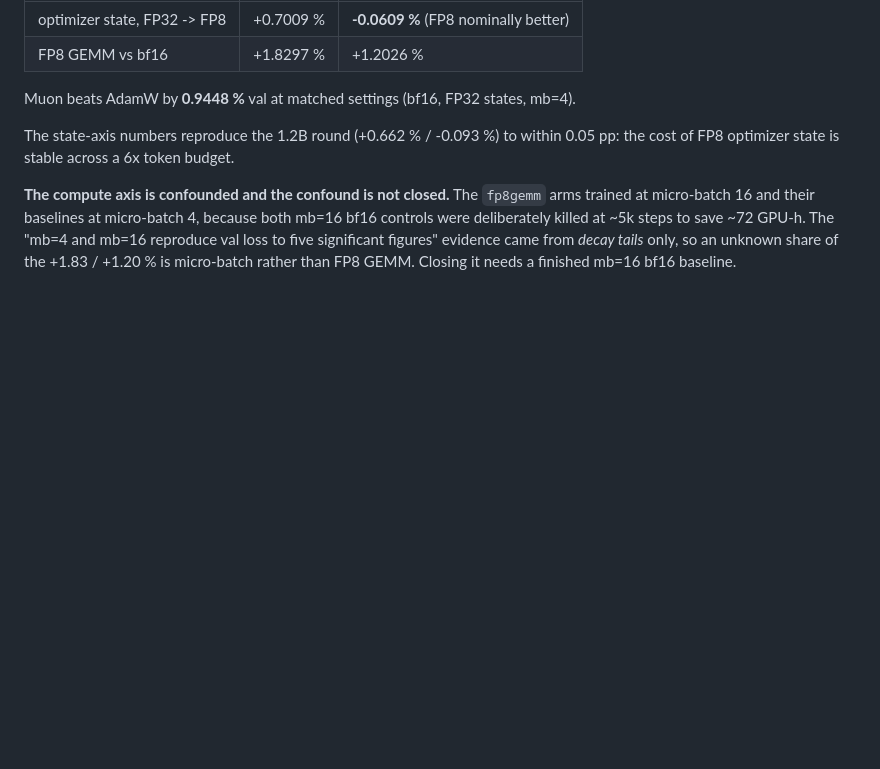
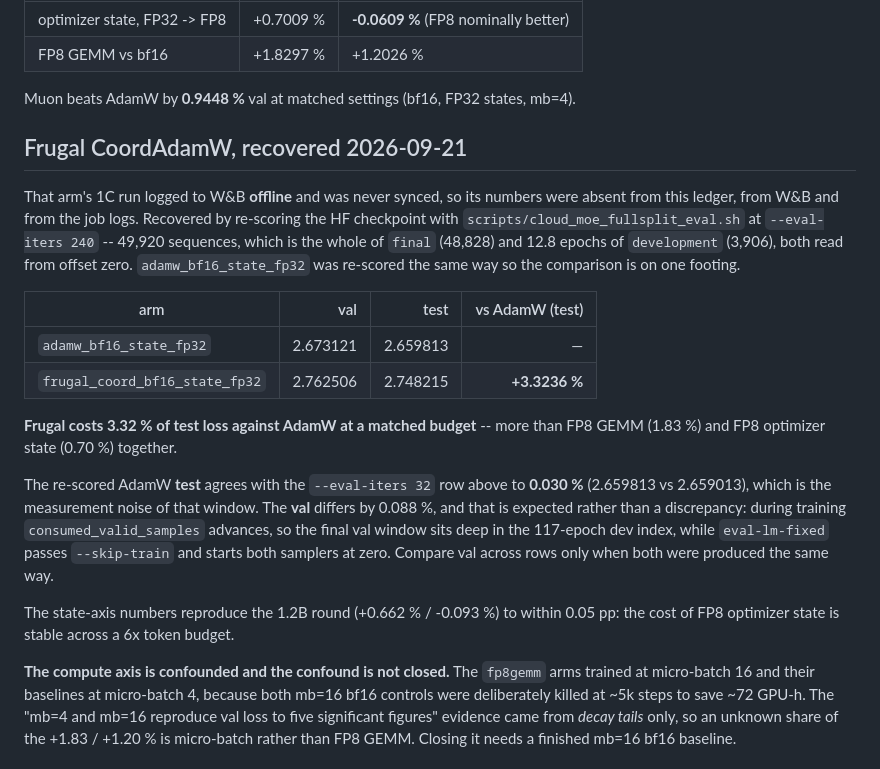
Before and after one commit to AverageMetaheuristicsEnjoyer/H-MoE-Part-cloud, a Markdown page: docs/stage3-1c-results.md, the part around the change. Drawn GitHub-style; blank space fills up the shorter version.

Commit message:
docs(stage3): recover the Frugal 1C endpoint, lost to an unsynced offline W&B run

```diff
--- a/docs/stage3-1c-results.md
+++ b/docs/stage3-1c-results.md
@@ -29,6 +29,29 @@ Relative to each pair's baseline (val):
 | FP8 GEMM vs bf16 | +1.8297 % | +1.2026 % |
 
 Muon beats AdamW by **0.9448 %** val at matched settings (bf16, FP32 states, mb=4).
+
+## Frugal CoordAdamW, recovered 2026-09-21
+
+That arm's 1C run logged to W&B **offline** and was never synced, so its numbers were absent
+from this ledger, from W&B and from the job logs. Recovered by re-scoring the HF checkpoint
+with `scripts/cloud_moe_fullsplit_eval.sh` at `--eval-iters 240` -- 49,920 sequences, which is
+the whole of `final` (48,828) and 12.8 epochs of `development` (3,906), both read from offset
+zero. `adamw_bf16_state_fp32` was re-scored the same way so the comparison is on one footing.
+
+| arm | val | test | vs AdamW (test) |
+|---|---:|---:|---:|
+| `adamw_bf16_state_fp32` | 2.673121 | 2.659813 | — |
+| `frugal_coord_bf16_state_fp32` | 2.762506 | 2.748215 | **+3.3236 %** |
+
+**Frugal costs 3.32 % of test loss against AdamW at a matched budget** -- more than FP8 GEMM
+(1.83 %) and FP8 optimizer state (0.70 %) together.
+
+The re-scored AdamW **test** agrees with the `--eval-iters 32` row above to **0.030 %**
+(2.659813 vs 2.659013), which is the measurement noise of that window. The **val** differs by
+0.088 %, and that is expected rather than a discrepancy: during training `consumed_valid_samples`
+advances, so the final val window sits deep in the 117-epoch dev index, while `eval-lm-fixed`
+passes `--skip-train` and starts both samplers at zero. Compare val across rows only when both
+were produced the same way.
 
 The state-axis numbers reproduce the 1.2B round (+0.662 % / -0.093 %) to within 0.05 pp:
 the cost of FP8 optimizer state is stable across a 6x token budget.
```
